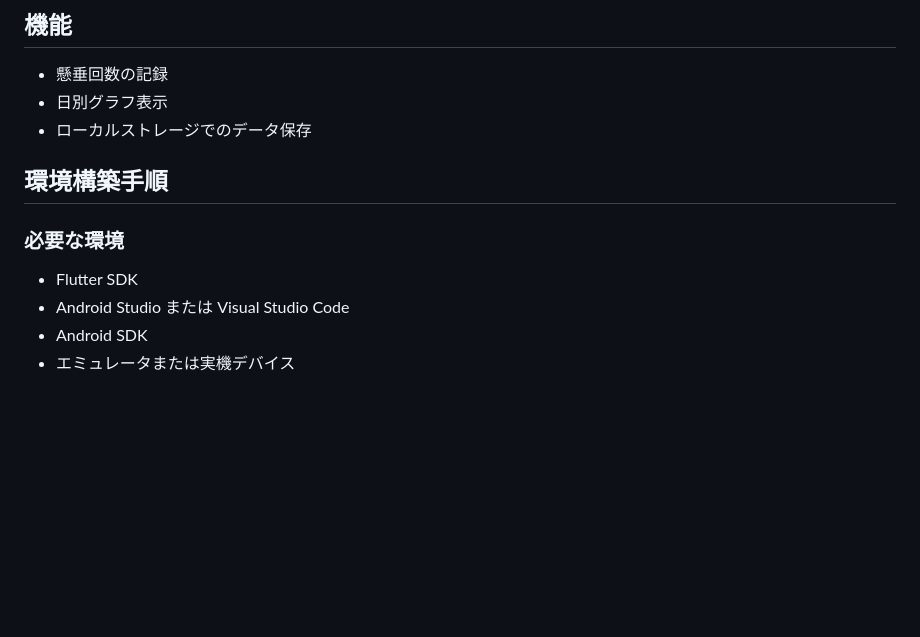
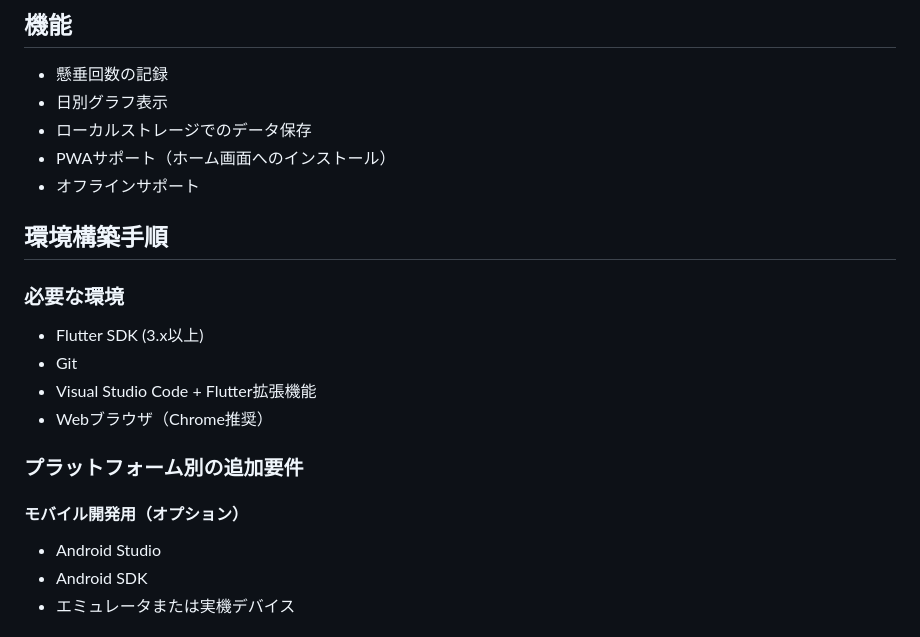
Before and after one commit to oreshihon-iida/Kensui, a Markdown page: README.md, the part around one of its changes. Drawn GitHub-style; blank space fills up the shorter version.

```diff
--- a/README.md
+++ b/README.md
@@ -6,12 +6,20 @@
 - 懸垂回数の記録
 - 日別グラフ表示
 - ローカルストレージでのデータ保存
+- PWAサポート（ホーム画面へのインストール）
+- オフラインサポート
 
 ## 環境構築手順
 
 ### 必要な環境
-- Flutter SDK
-- Android Studio または Visual Studio Code
+- Flutter SDK (3.x以上)
+- Git
+- Visual Studio Code + Flutter拡張機能
+- Webブラウザ（Chrome推奨）
+
+### プラットフォーム別の追加要件
+#### モバイル開発用（オプション）
+- Android Studio
 - Android SDK
 - エミュレータまたは実機デバイス
 
```
Also changed, not shown: other parts of README.md (+46 -12 lines).
